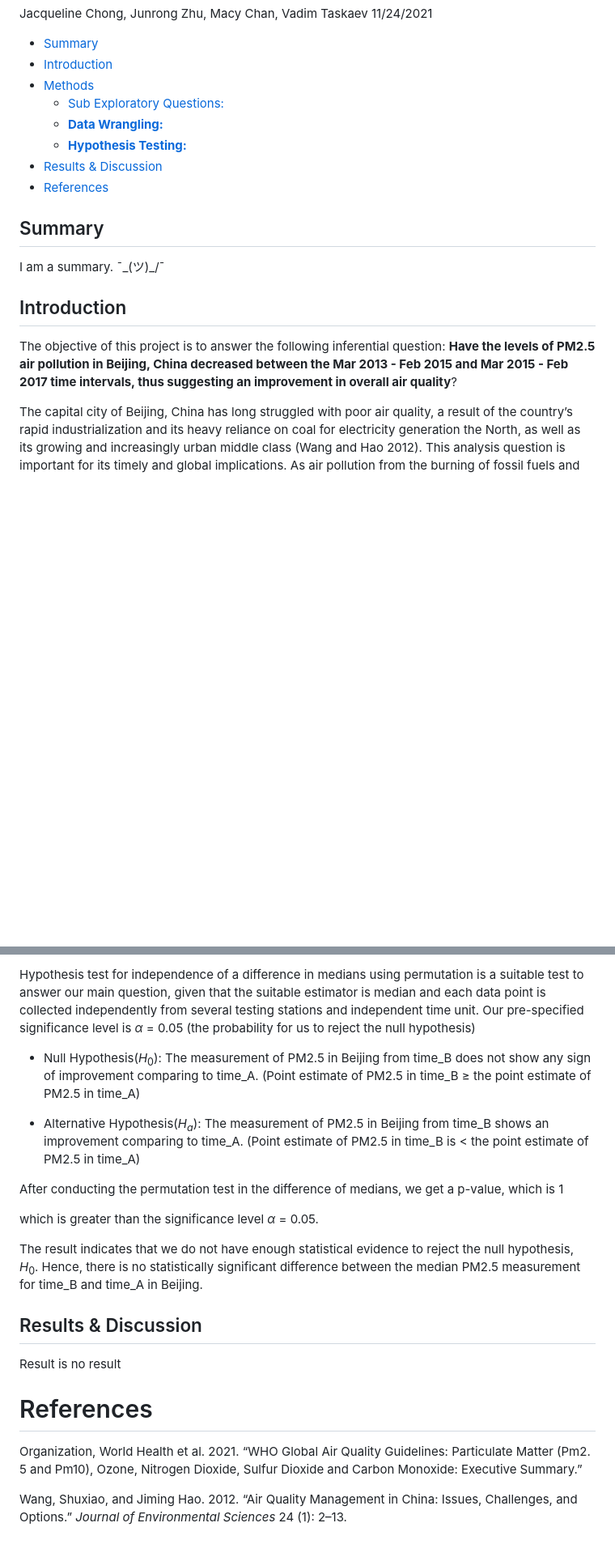
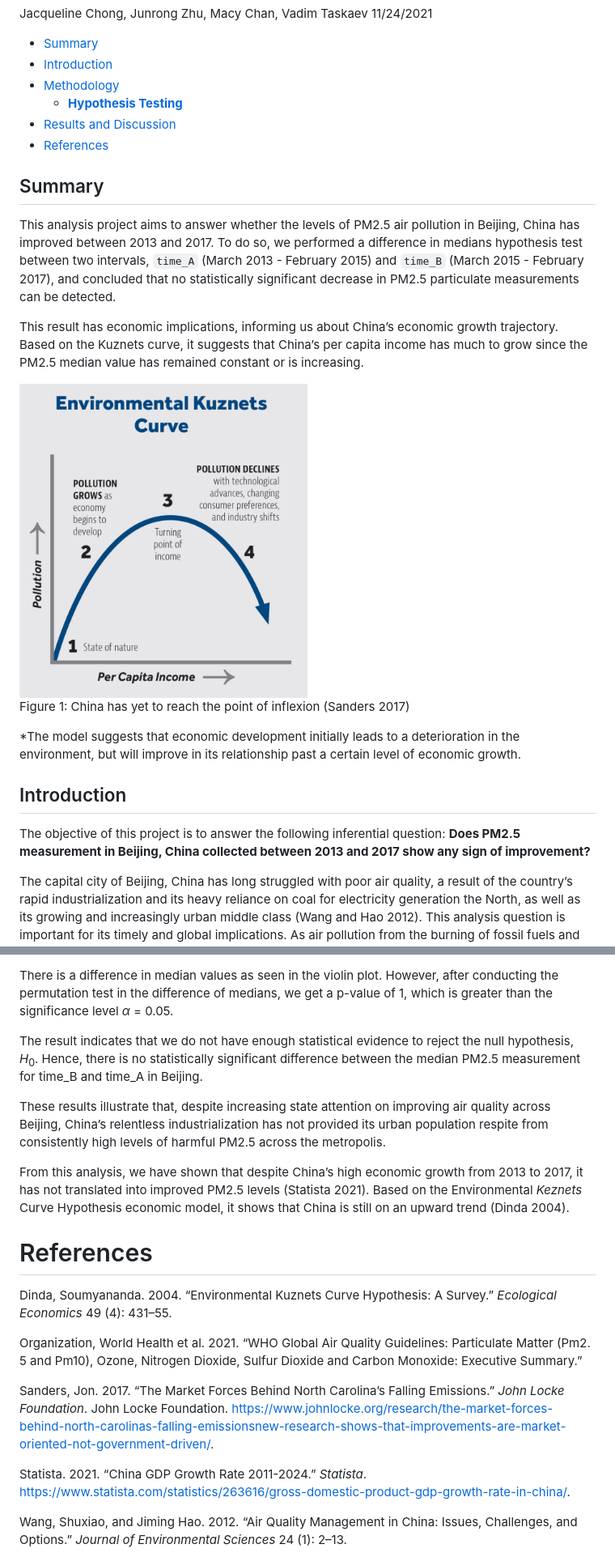
Before and after one commit to UBC-MDS/beijing_air_quality_analysis, a Markdown page: doc/Beijing_air_quality_report.md, 2 parts joined by grey strips. Shown: that part at 81% size. GitHub-like rendering; pictures changed too: results/Environmental_Kuznets_Curve.jpeg (added); blank space fills up the shorter version.

```diff
--- a/doc/Beijing_air_quality_report.md
+++ b/doc/Beijing_air_quality_report.md
@@ -5,23 +5,38 @@ Jacqueline Chong, Junrong Zhu, Macy Chan, Vadim Taskaev
 
 -   [Summary](#summary)
 -   [Introduction](#introduction)
--   [Methods](#methods)
-    -   [Sub Exploratory Questions:](#sub-exploratory-questions)
-    -   [**Data Wrangling:**](#data-wrangling)
-    -   [**Hypothesis Testing:**](#hypothesis-testing)
--   [Results & Discussion](#results--discussion)
+-   [Methodology](#methodology)
+    -   [**Hypothesis Testing**](#hypothesis-testing)
+-   [Results and Discussion](#results-and-discussion)
 -   [References](#references)
 
 ## Summary
 
-I am a summary. ¯\_(ツ)\_/¯
+This analysis project aims to answer whether the levels of PM2.5 air
+pollution in Beijing, China has improved between 2013 and 2017. To do
+so, we performed a difference in medians hypothesis test between two
+intervals, `time_A` (March 2013 - February 2015) and `time_B` (March
+2015 - February 2017), and concluded that no statistically significant
+decrease in PM2.5 particulate measurements can be detected.
+
+This result has economic implications, informing us about China’s
+economic growth trajectory. Based on the Kuznets curve, it suggests that
+China’s per capita income has much to grow since the PM2.5 median value
+has remained constant or is increasing.
+
+<img src="../results/Environmental_Kuznets_Curve.jpeg" title="Figure 1. China has yet to reach the point of inflexion" alt="Figure 1. China has yet to reach the point of inflexion" width="50%" />
+
+Figure 1: China has yet to reach the point of inflexion (Sanders 2017)
+
+\*The model suggests that economic development initially leads to a
+deterioration in the environment, but will improve in its relationship
+past a certain level of economic growth.
 
 ## Introduction
 
 The objective of this project is to answer the following inferential
-question: **Have the levels of PM2.5 air pollution in Beijing, China
-decreased between the Mar 2013 - Feb 2015 and Mar 2015 - Feb 2017 time
-intervals, thus suggesting an improvement in overall air quality**?
+question: **Does PM2.5 measurement in Beijing, China collected between
+2013 and 2017 show any sign of improvement?**
 
 The capital city of Beijing, China has long struggled with poor air
 quality, a result of the country’s rapid industrialization and its heavy
@@ -106,44 +121,56 @@ into one data frame and split them into the following two time frames:
 
-Hypothesis test for independence of a difference in medians using
-permutation is a suitable test to answer our main question, given that
-the suitable estimator is median and each data point is collected
-independently from several testing stations and independent time unit.
-Our pre-specified significance level is *α* = 0.05 (the probability for
-us to reject the null hypothesis)
-
--   Null Hypothesis(*H*<sub>0</sub>): The measurement of PM2.5 in
-    Beijing from time_B does not show any sign of improvement comparing
-    to time_A. (Point estimate of PM2.5 in time_B ≥ the point estimate
-    of PM2.5 in time_A)
-
--   Alternative Hypothesis(*H*<sub>*a*</sub>): The measurement of PM2.5
-    in Beijing from time_B shows an improvement comparing to time_A.
-    (Point estimate of PM2.5 in time_B is \< the point estimate of PM2.5
-    in time_A)
-
-After conducting the permutation test in the difference of medians, we
-get a p-value, which is 1
-
-which is greater than the significance level *α* = 0.05.
+There is a difference in median values as seen in the violin plot.
+However, after conducting the permutation test in the difference of
+medians, we get a p-value of 1, which is greater than the significance
+level *α* = 0.05.
 
 The result indicates that we do not have enough statistical evidence to
 reject the null hypothesis, *H*<sub>0</sub>. Hence, there is no
 statistically significant difference between the median PM2.5
 measurement for time_B and time_A in Beijing.
 
-## Results & Discussion
+These results illustrate that, despite increasing state attention on
+improving air quality across Beijing, China’s relentless
+industrialization has not provided its urban population respite from
+consistently high levels of harmful PM2.5 across the metropolis.
 
-Result is no result
+From this analysis, we have shown that despite China’s high economic
+growth from 2013 to 2017, it has not translated into improved PM2.5
+levels (Statista 2021). Based on the Environmental *Keznets* Curve
+Hypothesis economic model, it shows that China is still on an upward
+trend (Dinda 2004).
 
 # References
 
 <div id="refs" class="references csl-bib-body hanging-indent">
+
+<div id="ref-dinda2004environmental" class="csl-entry">
+
+Dinda, Soumyananda. 2004. “Environmental Kuznets Curve Hypothesis: A
+Survey.” *Ecological Economics* 49 (4): 431–55.
+
+</div>
 
 <div id="ref-world2021global" class="csl-entry">
 
 Organization, World Health et al. 2021. “WHO Global Air Quality
 Guidelines: Particulate Matter (Pm2. 5 and Pm10), Ozone, Nitrogen
 Dioxide, Sulfur Dioxide and Carbon Monoxide: Executive Summary.”
+
+</div>
+
+<div id="ref-sanders_2017" class="csl-entry">
+
+Sanders, Jon. 2017. “The Market Forces Behind North Carolina’s Falling
+Emissions.” *John Locke Foundation*. John Locke Foundation.
+<https://www.johnlocke.org/research/the-market-forces-behind-north-carolinas-falling-emissionsnew-research-shows-that-improvements-are-market-oriented-not-government-driven/>.
+
+</div>
+
+<div id="ref-chinagrowth" class="csl-entry">
+
+Statista. 2021. “China GDP Growth Rate 2011-2024.” *Statista*.
+<https://www.statista.com/statistics/263616/gross-domestic-product-gdp-growth-rate-in-china/>.
 
 </div>
 
```
Also changed, not shown: other parts of doc/Beijing_air_quality_report.md (+30 -30 lines), 7 other files.
